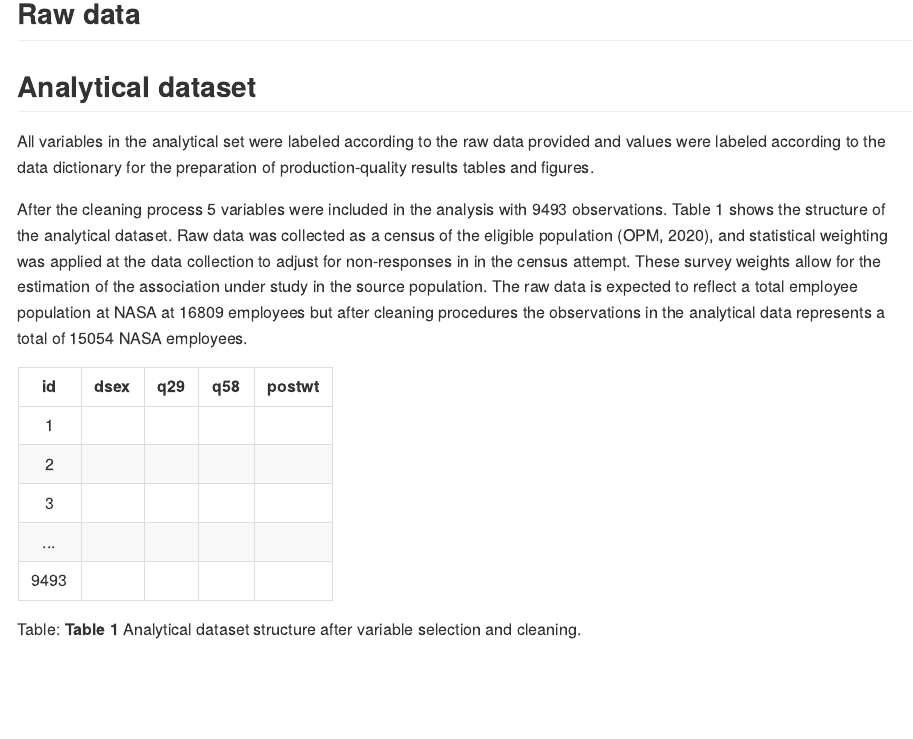
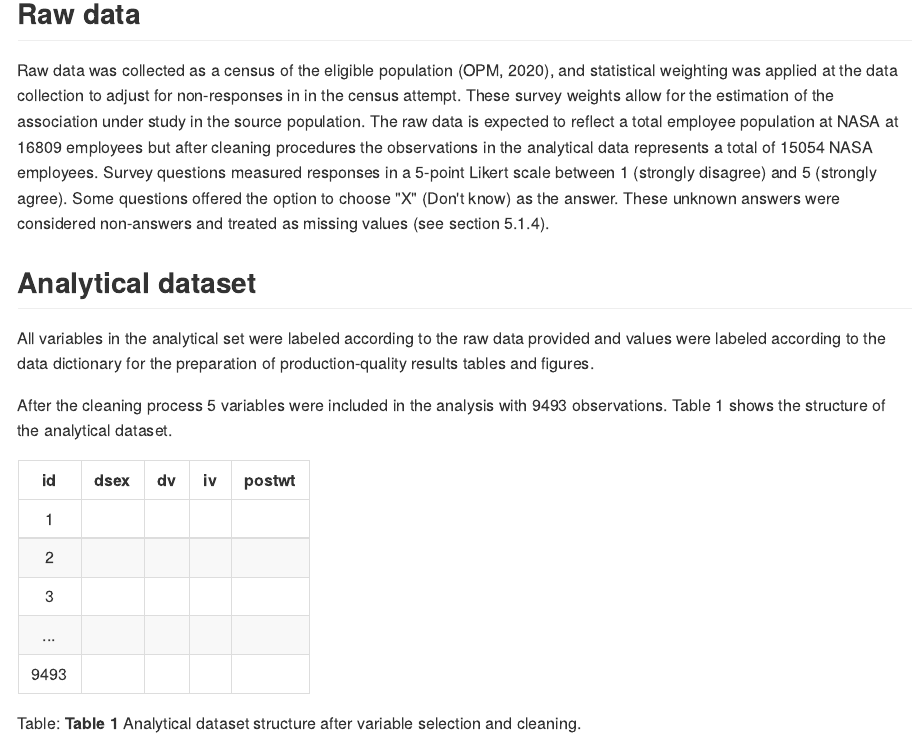
Before and after one commit to philsf-biostat/SAR-2022-007-GJ, an R Markdown document (report/SAP-2022-007-GJ-v01.Rmd): the page in a window 1100 px wide, from 1160 px down. The pictures show the output file report/SAP-2022-007-GJ-v01.md that the author committed with the source, drawn offline in the style of GitHub.

Commit message:
data section is now more detailed

````diff
--- a/report/SAP-2022-007-GJ-v01.Rmd
+++ b/report/SAP-2022-007-GJ-v01.Rmd
@@ -92,15 +92,19 @@ N <- data.raw %>% summarise(N_hat = sum(postwt)) %>% round
 N_hat <- analytical %>% summarise(N_hat = sum(postwt)) %>% round
 ```
 
+Raw data was collected as a census of the eligible population (OPM, 2020), and statistical weighting was applied at the data collection to adjust for non-responses in in the census attempt.
+These survey weights allow for the estimation of the association under study in the source population.
+The raw data is expected to reflect a total employee population at NASA at `r N` employees but after cleaning procedures the observations in the analytical data represents a total of `r N_hat` NASA employees.
+Survey questions measured responses in a 5-point Likert scale between 1 (strongly disagree) and 5 (strongly agree).
+Some questions offered the option to choose "X" (Don't know) as the answer.
+These unknown answers were considered non-answers and treated as missing values (see section 5.1.4).
+
 ## Analytical dataset
 
 All variables in the analytical set were labeled according to the raw data provided and values were labeled according to the data dictionary for the preparation of production-quality results tables and figures.
 
 After the cleaning process `r ncol(analytical)` variables were included in the analysis with `r nrow(analytical)` observations.
 Table 1 shows the structure of the analytical dataset.
-Raw data was collected as a census of the eligible population (OPM, 2020), and statistical weighting was applied at the data collection to adjust for non-responses in in the census attempt.
-These survey weights allow for the estimation of the association under study in the source population.
-The raw data is expected to reflect a total employee population at NASA at `r N` employees but after cleaning procedures the observations in the analytical data represents a total of `r N_hat` NASA employees.
 
 ```{r analytical data}
 analytical_mockup %>%
````
Also changed, not shown: report/SAP-2022-007-GJ-v01.md.
